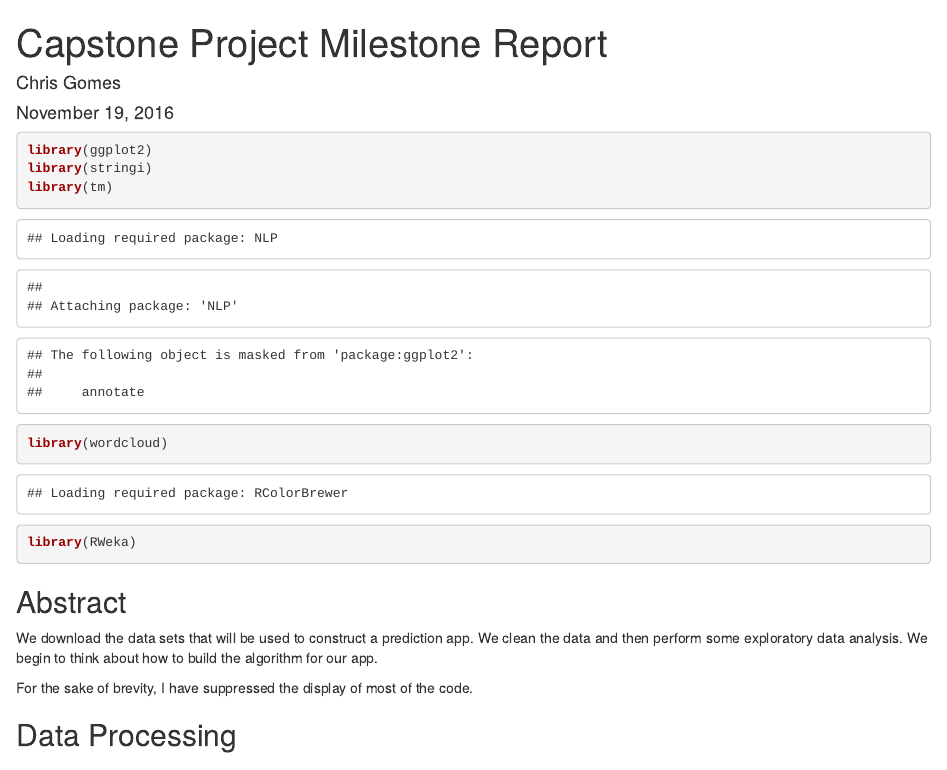
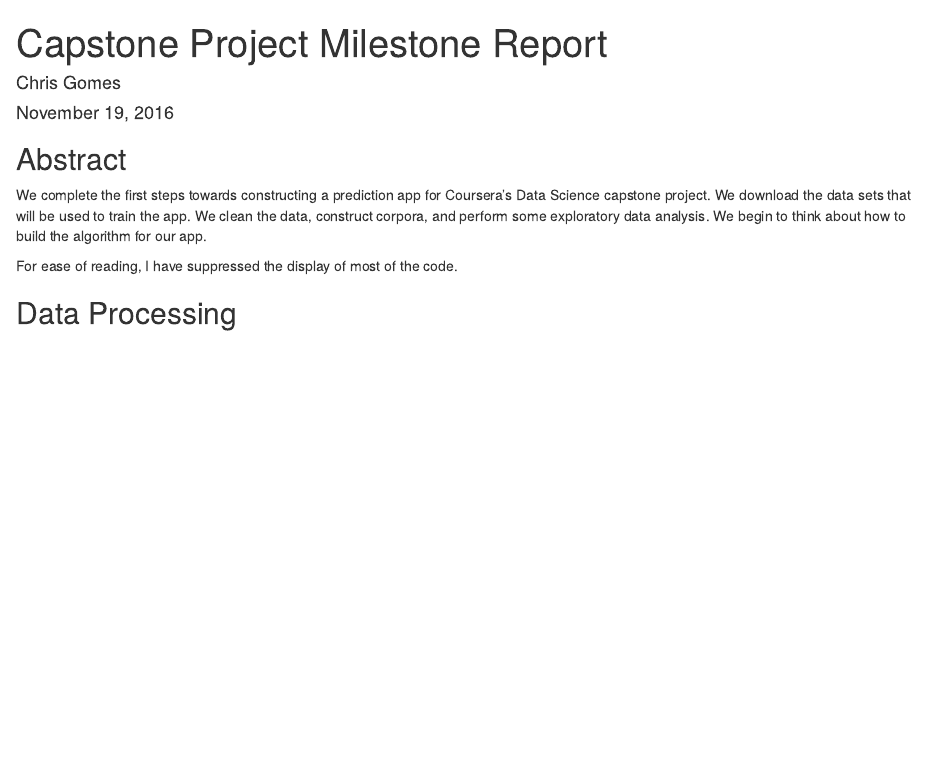
Before and after one commit to cwl286/Coursera-Data-Science, an R Markdown document (Capstone-Project/milestone-report/milestone-report.Rmd): the page in a window 1100 px wide, from its top. Rendered offline with R 4.5, knitr and Pandoc, with nearby package versions; some code elsewhere in the file could not run offline.

Commit message:
Hide display of initial load code

````diff
--- a/Capstone-Project/milestone-report/milestone-report.Rmd
+++ b/Capstone-Project/milestone-report/milestone-report.Rmd
@@ -9,7 +9,7 @@ output: html_document
 knitr::opts_chunk$set(echo = TRUE)
 ```
 
-```{r load libraries}
+```{r load libraries, echo=FALSE, message=FALSE}
 library(ggplot2)
 library(stringi)
 library(tm)
@@ -18,10 +18,9 @@ library(RWeka)
 ```
 
 ## Abstract
+We complete the first steps towards constructing a prediction app for Coursera's Data Science capstone project. We download the data sets that will be used to train the app. We clean the data, construct corpora, and perform some exploratory data analysis. We begin to think about how to build the algorithm for our app.
 
-We download the data sets that will be used to construct a prediction app. We clean the data and then perform some exploratory data analysis. We begin to think about how to build the algorithm for our app.
-
-For the sake of brevity, I have suppressed the display of most of the code.
+For ease of reading, I have suppressed the display of most of the code.
 
 ## Data Processing
 
````
Also changed, not shown: Capstone-Project/milestone-report/milestone-report.Rmd (4 more changed lines), 1 other file.
